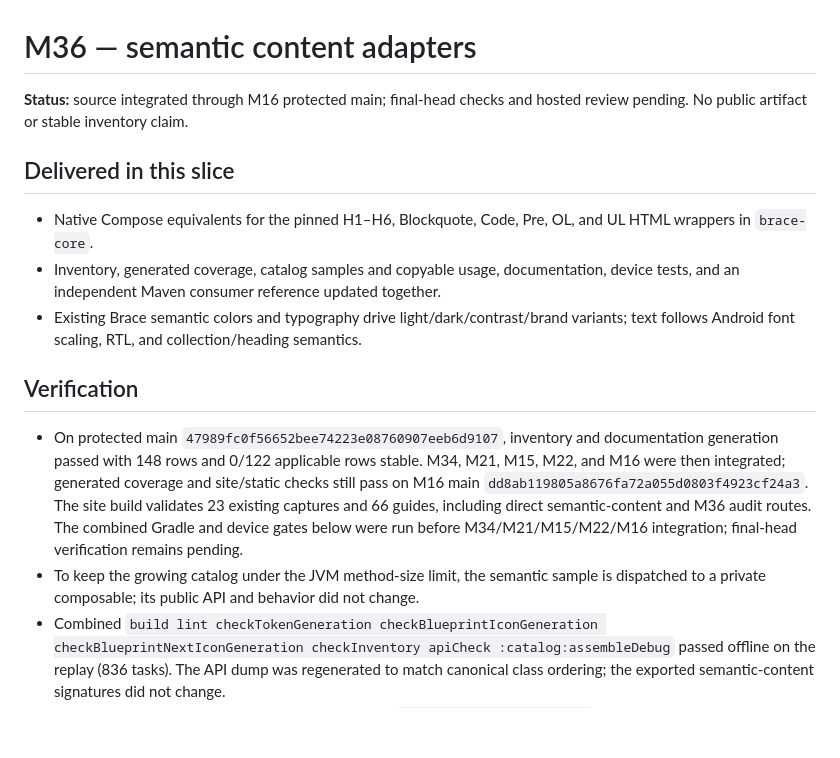
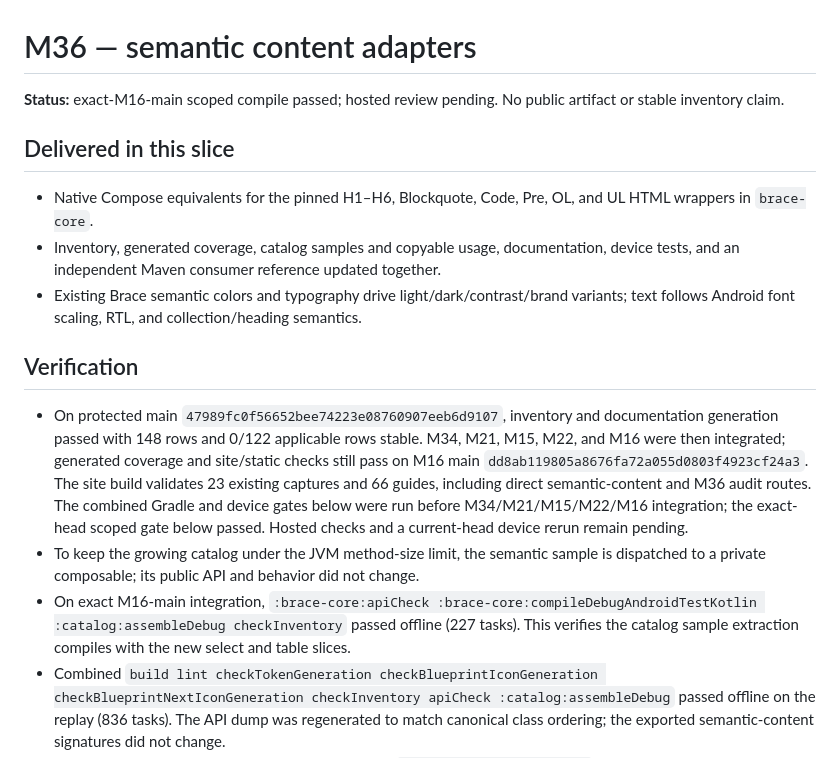
Before and after one commit to joelromanpr/brace-android, a Markdown page: docs/milestones/m36-semantic-content.md, the part around the change. Drawn GitHub-style; blank space fills up the shorter version.

Commit message:
Record exact-main semantic content compile

```diff
--- a/docs/milestones/m36-semantic-content.md
+++ b/docs/milestones/m36-semantic-content.md
@@ -1,6 +1,6 @@
 # M36 — semantic content adapters
 
-**Status:** source integrated through M16 protected main; final-head checks and hosted review pending. No public artifact or stable inventory claim.
+**Status:** exact-M16-main scoped compile passed; hosted review pending. No public artifact or stable inventory claim.
 
 ## Delivered in this slice
 
@@ -10,8 +10,9 @@
 
 ## Verification
 
-- On protected main `47989fc0f56652bee74223e08760907eeb6d9107`, inventory and documentation generation passed with 148 rows and 0/122 applicable rows stable. M34, M21, M15, M22, and M16 were then integrated; generated coverage and site/static checks still pass on M16 main `dd8ab119805a8676fa72a055d0803f4923cf24a3`. The site build validates 23 existing captures and 66 guides, including direct semantic-content and M36 audit routes. The combined Gradle and device gates below were run before M34/M21/M15/M22/M16 integration; final-head verification remains pending.
+- On protected main `47989fc0f56652bee74223e08760907eeb6d9107`, inventory and documentation generation passed with 148 rows and 0/122 applicable rows stable. M34, M21, M15, M22, and M16 were then integrated; generated coverage and site/static checks still pass on M16 main `dd8ab119805a8676fa72a055d0803f4923cf24a3`. The site build validates 23 existing captures and 66 guides, including direct semantic-content and M36 audit routes. The combined Gradle and device gates below were run before M34/M21/M15/M22/M16 integration; the exact-head scoped gate below passed. Hosted checks and a current-head device rerun remain pending.
 - To keep the growing catalog under the JVM method-size limit, the semantic sample is dispatched to a private composable; its public API and behavior did not change.
+- On exact M16-main integration, `:brace-core:apiCheck :brace-core:compileDebugAndroidTestKotlin :catalog:assembleDebug checkInventory` passed offline (227 tasks). This verifies the catalog sample extraction compiles with the new select and table slices.
 - Combined `build lint checkTokenGeneration checkBlueprintIconGeneration checkBlueprintNextIconGeneration checkInventory apiCheck :catalog:assembleDebug` passed offline on the replay (836 tasks). The API dump was regenerated to match canonical class ordering; the exported semantic-content signatures did not change.
 - API 36 at 320×640, 160 dpi, font scale 1.0: focused `BraceSemanticContentTest` passed 3/3 (71 Gradle tasks), covering headings through theme changes, RTL list collection/order semantics, and readable noninteractive quote/code semantics.
 - Eight aligned `0.1.0-SNAPSHOT` artifacts published to Maven Local (308 tasks). Each has an AAR, sources JAR, KDoc JAR, POM, and Gradle Module Metadata. The separate Maven-coordinate-only consumer compiled with `BraceHeading2` and `BraceOrderedList` (37 tasks). This is local verification, not a Maven Central release.
```
